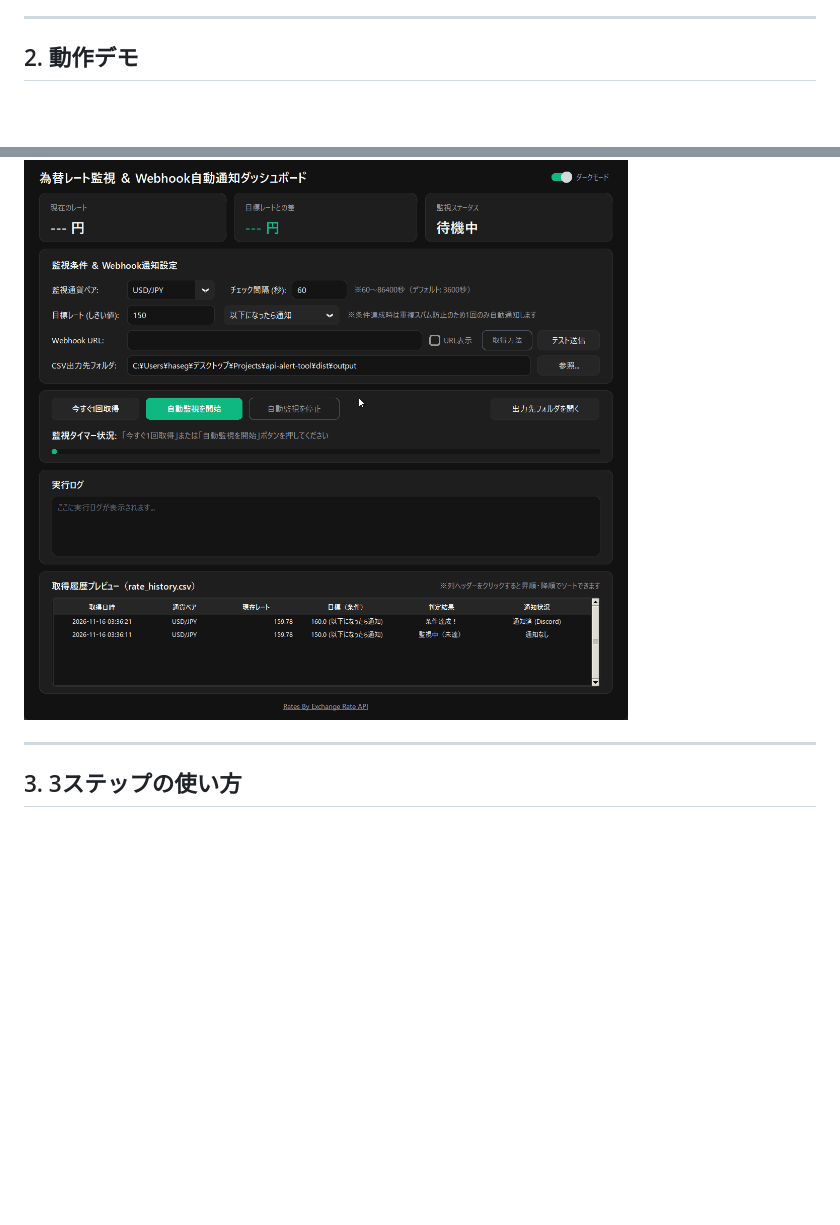
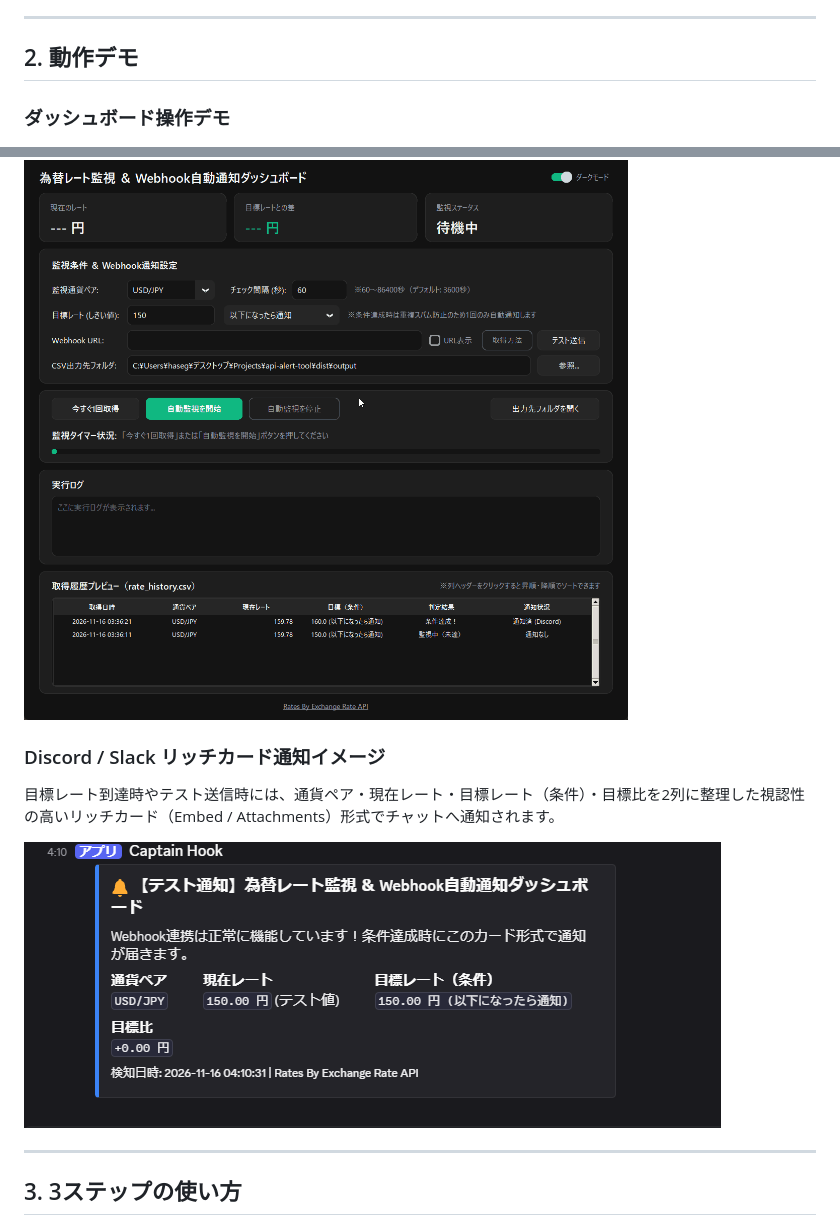
Before and after one commit to hasegawadev/api-alert-tool, a Markdown page: README.md, 2 parts joined by grey strips. Rendered like a GitHub page; pictures changed too: notification_sample.png (added); blank space fills up the shorter version.

Commit message:
docs: Discordリッチカード通知のスクリーンショットを追加

```diff
--- a/README.md
+++ b/README.md
@@ -22,7 +22,13 @@
 
 ## 2. 動作デモ
 
+### ダッシュボード操作デモ
 ![デモ動作](demo.gif)
+
+### Discord / Slack リッチカード通知イメージ
+目標レート到達時やテスト送信時には、通貨ペア・現在レート・目標レート（条件）・目標比を2列に整理した視認性の高いリッチカード（Embed / Attachments）形式でチャットへ通知されます。
+
+![Discordリッチカード通知サンプル](notification_sample.png)
 
 ---
 
```
